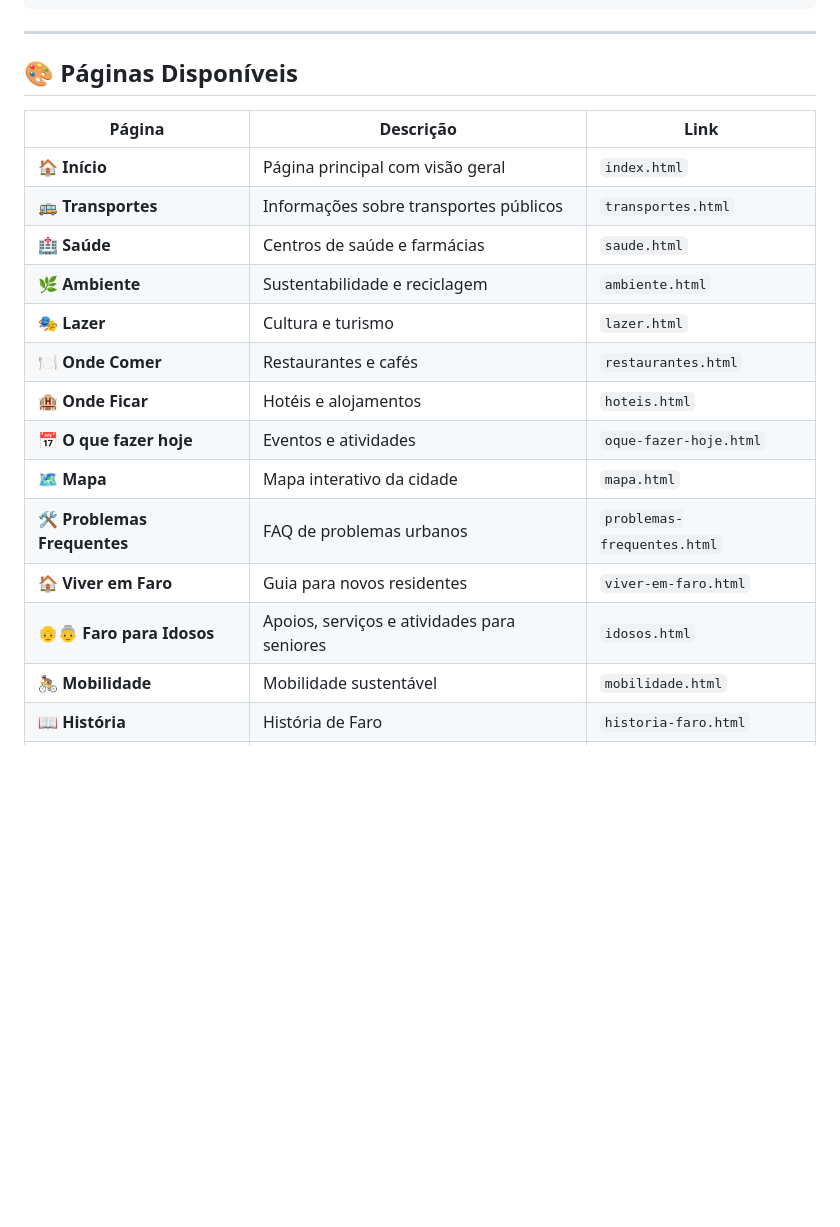
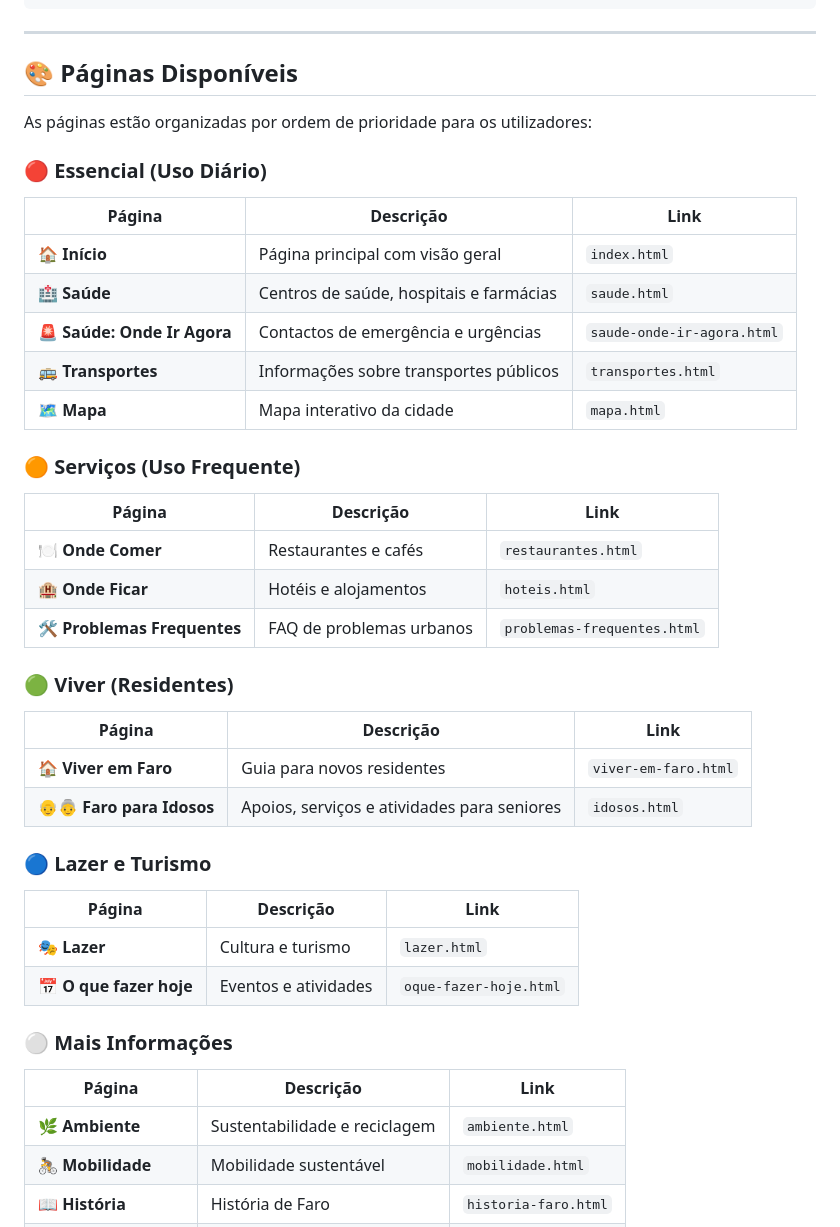
Before and after one commit to papoon/cidadedefaro, a Markdown page: README.md, the part around the change. Rendered like a GitHub page; blank space fills up the shorter version.

Commit message:
Add CHANGELOG and update README with reorganized structure
Co-authored-by: papoon <6783398+papoon@users.noreply.github.com>

```diff
--- a/README.md
+++ b/README.md
@@ -281,20 +281,40 @@ cidadedefaro/
 
 ## 🎨 Páginas Disponíveis
 
+As páginas estão organizadas por ordem de prioridade para os utilizadores:
+
+### 🔴 Essencial (Uso Diário)
 | Página | Descrição | Link |
 |--------|-----------|------|
 | 🏠 **Início** | Página principal com visão geral | `index.html` |
+| 🏥 **Saúde** | Centros de saúde, hospitais e farmácias | `saude.html` |
+| 🚨 **Saúde: Onde Ir Agora** | Contactos de emergência e urgências | `saude-onde-ir-agora.html` |
 | 🚌 **Transportes** | Informações sobre transportes públicos | `transportes.html` |
-| 🏥 **Saúde** | Centros de saúde e farmácias | `saude.html` |
-| 🌿 **Ambiente** | Sustentabilidade e reciclagem | `ambiente.html` |
-| 🎭 **Lazer** | Cultura e turismo | `lazer.html` |
+| 🗺️ **Mapa** | Mapa interativo da cidade | `mapa.html` |
+
+### 🟠 Serviços (Uso Frequente)
+| Página | Descrição | Link |
+|--------|-----------|------|
 | 🍽️ **Onde Comer** | Restaurantes e cafés | `restaurantes.html` |
 | 🏨 **Onde Ficar** | Hotéis e alojamentos | `hoteis.html` |
-| 📅 **O que fazer hoje** | Eventos e atividades | `oque-fazer-hoje.html` |
-| 🗺️ **Mapa** | Mapa interativo da cidade | `mapa.html` |
 | 🛠️ **Problemas Frequentes** | FAQ de problemas urbanos | `problemas-frequentes.html` |
+
+### 🟢 Viver (Residentes)
+| Página | Descrição | Link |
+|--------|-----------|------|
 | 🏠 **Viver em Faro** | Guia para novos residentes | `viver-em-faro.html` |
 | 👴👵 **Faro para Idosos** | Apoios, serviços e atividades para seniores | `idosos.html` |
+
+### 🔵 Lazer e Turismo
+| Página | Descrição | Link |
+|--------|-----------|------|
+| 🎭 **Lazer** | Cultura e turismo | `lazer.html` |
+| 📅 **O que fazer hoje** | Eventos e atividades | `oque-fazer-hoje.html` |
+
+### ⚪ Mais Informações
+| Página | Descrição | Link |
+|--------|-----------|------|
+| 🌿 **Ambiente** | Sustentabilidade e reciclagem | `ambiente.html` |
 | 🚴 **Mobilidade** | Mobilidade sustentável | `mobilidade.html` |
 | 📖 **História** | História de Faro | `historia-faro.html` |
 | 📘 **Guia Premium** | Download do guia offline | `guia-premium.html` |
```
Also changed, not shown: CHANGELOG.md (added, +56 -0 lines).
